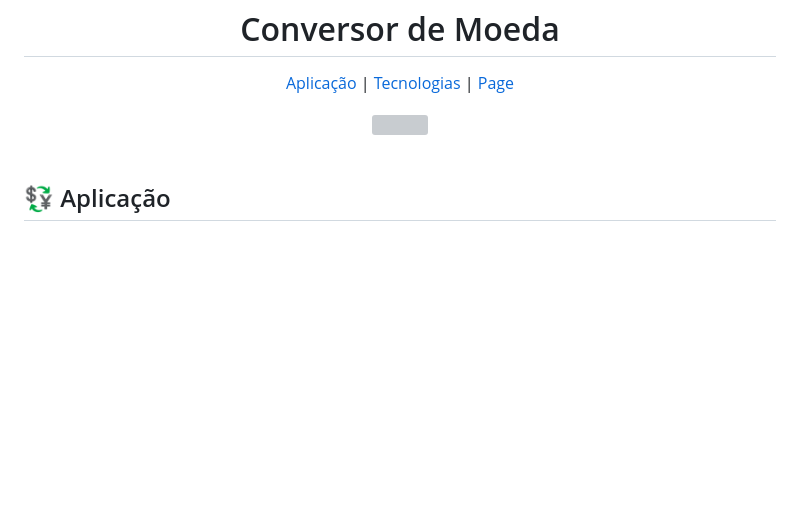
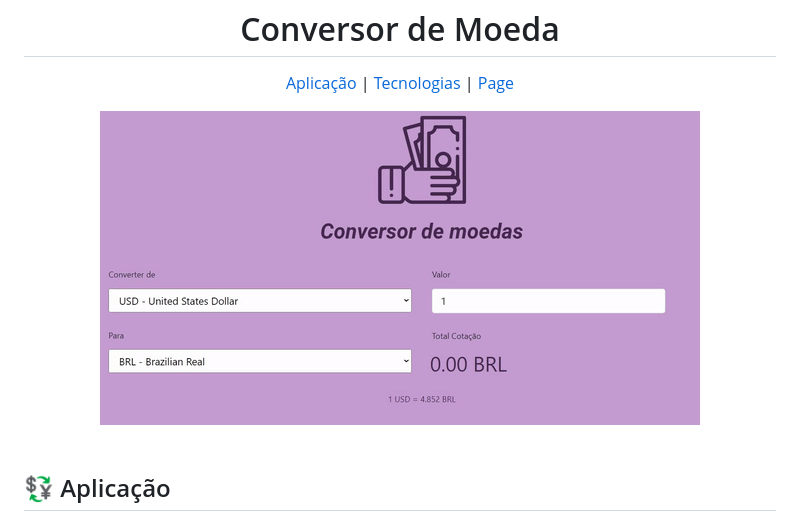
Before and after one commit to AngelicaCamp/currency-converter, a Markdown page: README.md, the part around the change. GitHub-like rendering; pictures changed too: currency-converter.gif (added); blank space fills up the shorter version; grey boxes are pictures that could not be loaded.

```diff
--- a/README.md
+++ b/README.md
@@ -8,7 +8,7 @@
 
 <div align="center">
   <a href="#" target="_blank">
-    <img src="weather-app.gif">
+    <img src="currency-converter.gif">
   </a>
 </div>
 
```
Also changed, not shown: 5 other files.
